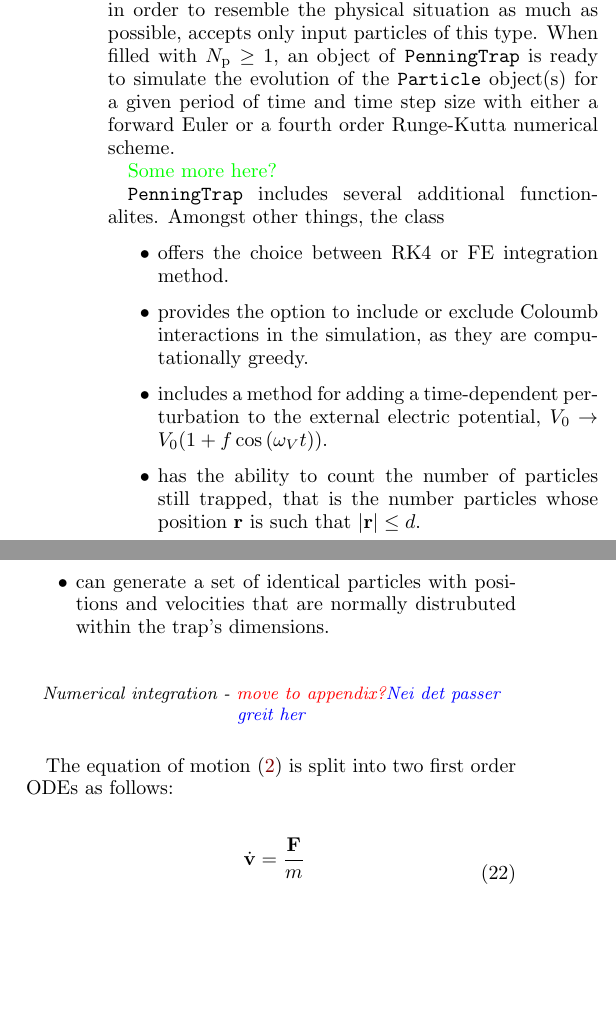
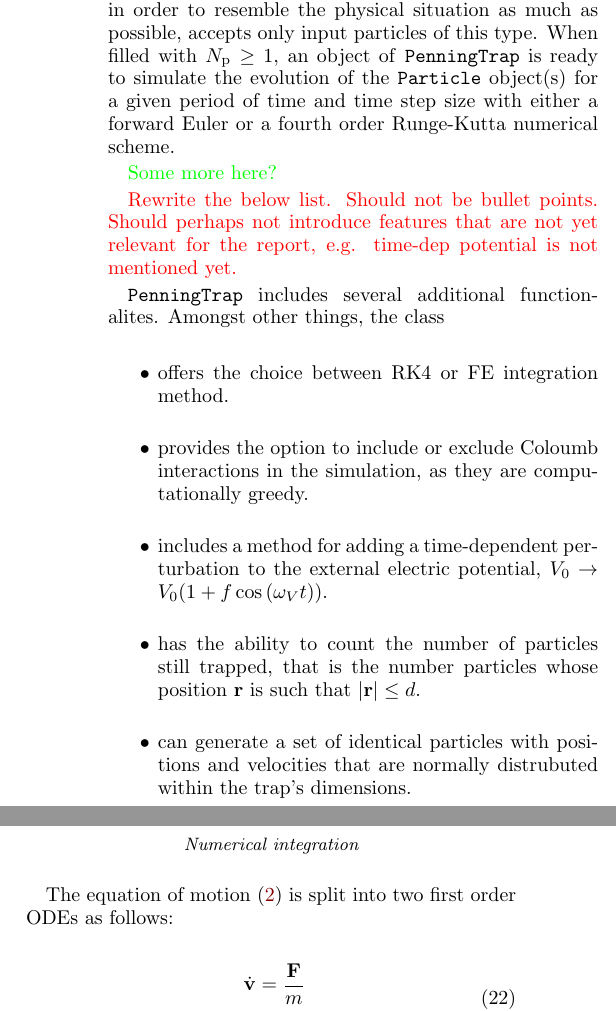
Before and after one commit to Vikenes/FYS4150, a LaTeX paper (project3/latex/project3.tex, which reads project3/latex/methods.tex): two parts of the columns of page 4 of 10, joined at a grey line, cut so that both start at the same text, the shorter picture padded with empty space. Compiled offline with pdfLaTeX.

Commit message:
small fixes

```diff
--- a/project3/latex/methods.tex
+++ b/project3/latex/methods.tex
@@ -137,6 +136,8 @@ The \texttt{PenningTrap}-class imitates the physical system that is the Penning
 
 \Nanna{Some more here?}
 
+\Vetle{Rewrite the below list. Should not be bullet points. Should perhaps not introduce features that are not yet relevant for the report, e.g. time-dep potential is not mentioned yet.}
+
 \texttt{PenningTrap} includes several additional functionalites. Amongst other things, the class
 
 \begin{itemize}
@@ -147,7 +148,7 @@ The \texttt{PenningTrap}-class imitates the physical system that is the Penning
     \item can generate a set of identical particles with positions and velocities that are normally distrubuted within the trap's dimensions.
 \end{itemize}
 
-\subsubsection*{Numerical integration - \Vetle{move to appendix?}\Johan{Nei det passer greit her}}
+\subsubsection*{Numerical integration}
 The equation of motion \eqref{eq:eom_lorentz} is split into two first order ODEs as follows:
 
 \begin{equation}\label{eq:split_ODEs}
```
Also changed, not shown: project3/latex/methods.tex (5 more changed lines).
